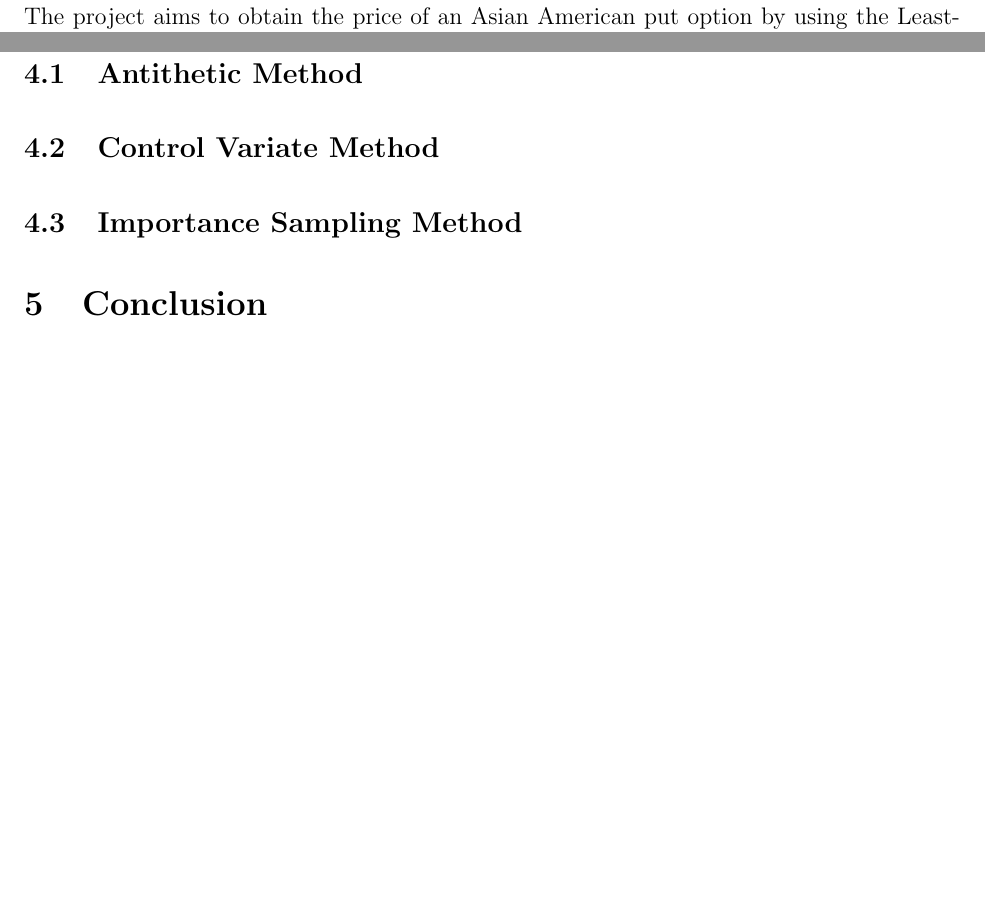
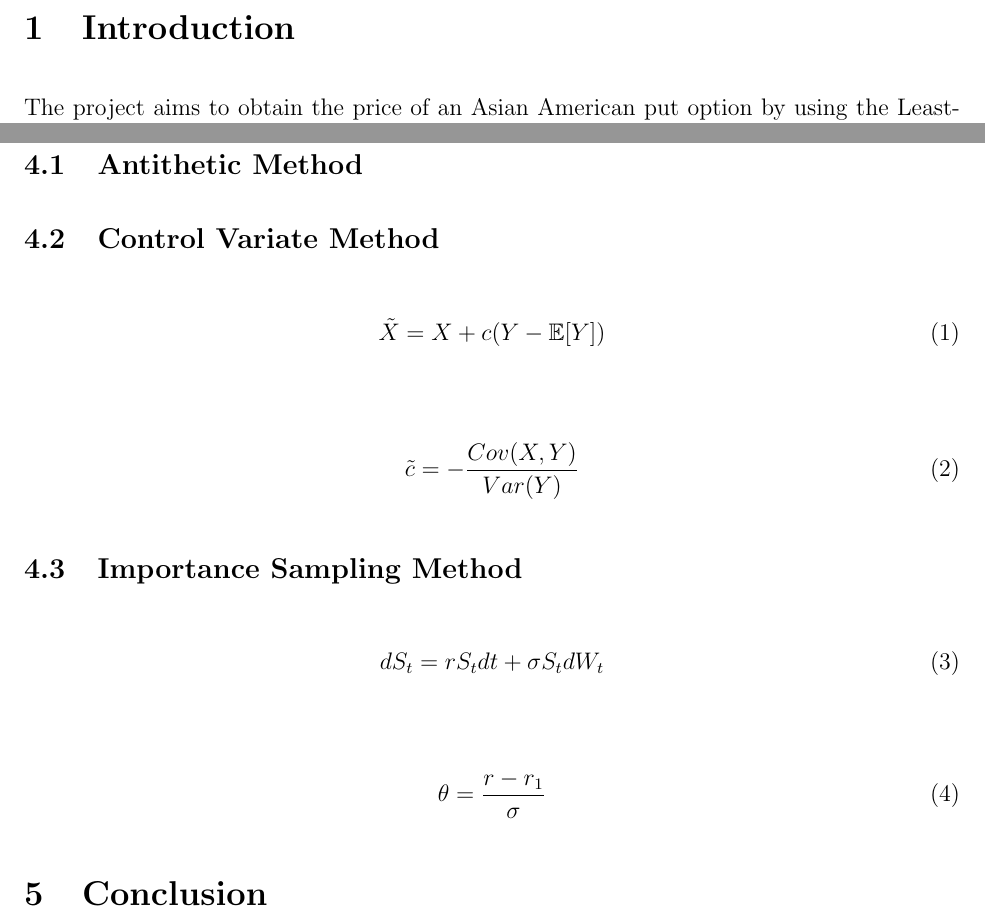
Before and after one commit to chenpenghao/FE5112Report, a LaTeX document (FE5112 Report.tex): two parts of pages 2 and 4 of 4 before the commit and two parts of pages 2 and 4 of 5 after it, joined at a grey line, cut at the place of the change, the shorter picture padded with empty space. Compiled offline with pdfLaTeX.

Commit message:
Added some equations

```diff
--- a/FE5112 Report.tex
+++ b/FE5112 Report.tex
@@ -130,7 +130,24 @@ Our algorithm follows the following step:
 
 \subsection{Control Variate Method}
 
+
+\begin{align}
+    \Tilde{X} = X + c(Y - \mathbb{E}[Y])
+\end{align}
+
+\begin{align}
+    \Tilde{c} = -\frac{Cov(X,Y)}{Var(Y)}
+\end{align}
+
 \subsection{Importance Sampling Method}
+
+\begin{align}
+    dS_t = rS_t{dt} + \sigma{S_t}dW_t
+\end{align}
+
+\begin{align}
+    \theta = \frac{r-r_1}{\sigma}
+\end{align}
 
 \section{Conclusion}
 
```
